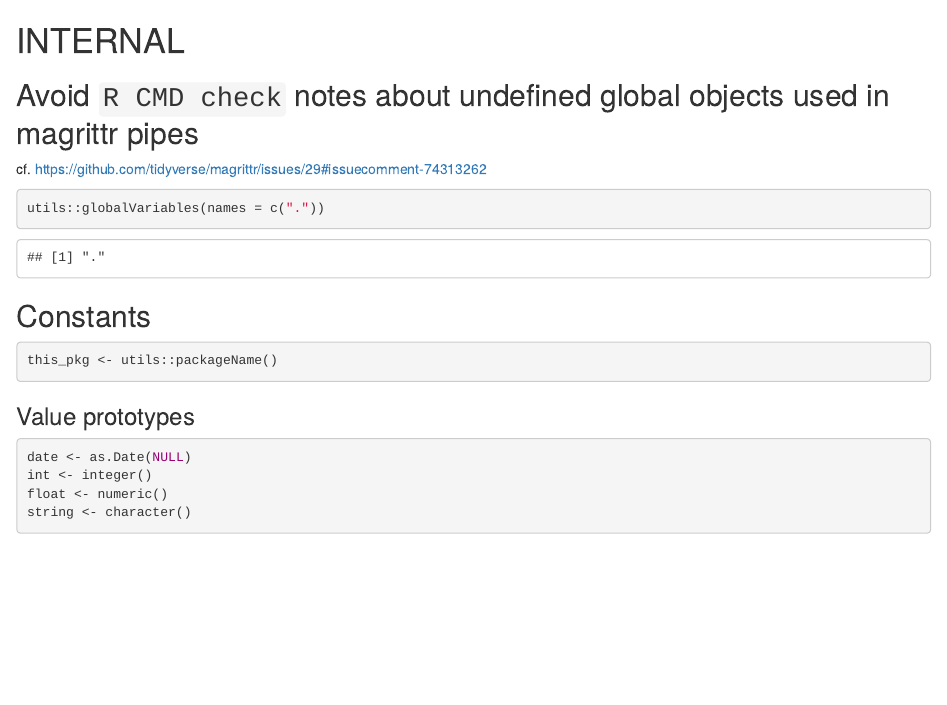
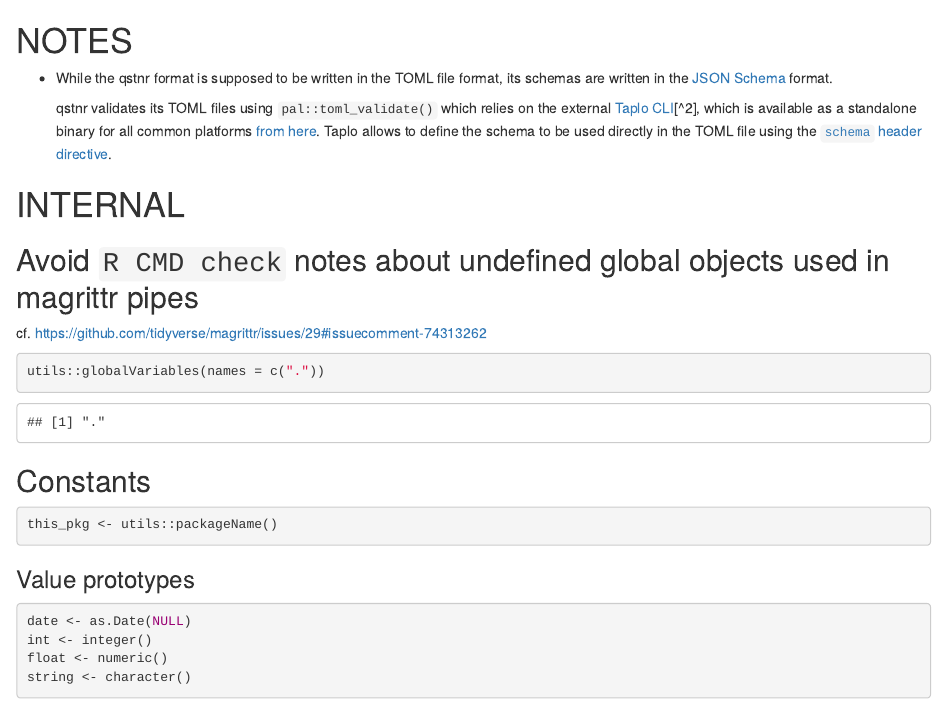
Before and after one commit to rpkg-dev/qstnr, an R Markdown document (Rmd/qstnr.Rmd): the page in a window 1100 px wide, from its top. Rendered offline with R 4.5, knitr and Pandoc, with nearby package versions.

Commit message:
add NOTES

```diff
--- a/Rmd/qstnr.Rmd
+++ b/Rmd/qstnr.Rmd
@@ -2,6 +2,15 @@
 editor_options:
   chunk_output_type: console
 ---
+
+# NOTES
+
+-   While the qstnr format is supposed to be written in the TOML file format, its schemas are written in the [JSON Schema](https://json-schema.org/) format.
+
+    qstnr validates its TOML files using `pal::toml_validate()` which relies on the external [Taplo CLI](https://taplo.tamasfe.dev/cli/introduction.html)[\^2],
+    which is available as a standalone binary for all common platforms [from here](https://github.com/tamasfe/taplo/releases/latest). Taplo allows to define the
+    schema to be used directly in the TOML file using the [`schema` header
+    directive](https://taplo.tamasfe.dev/configuration/directives.html#the-schema-directive).
 
 # INTERNAL
 
```
